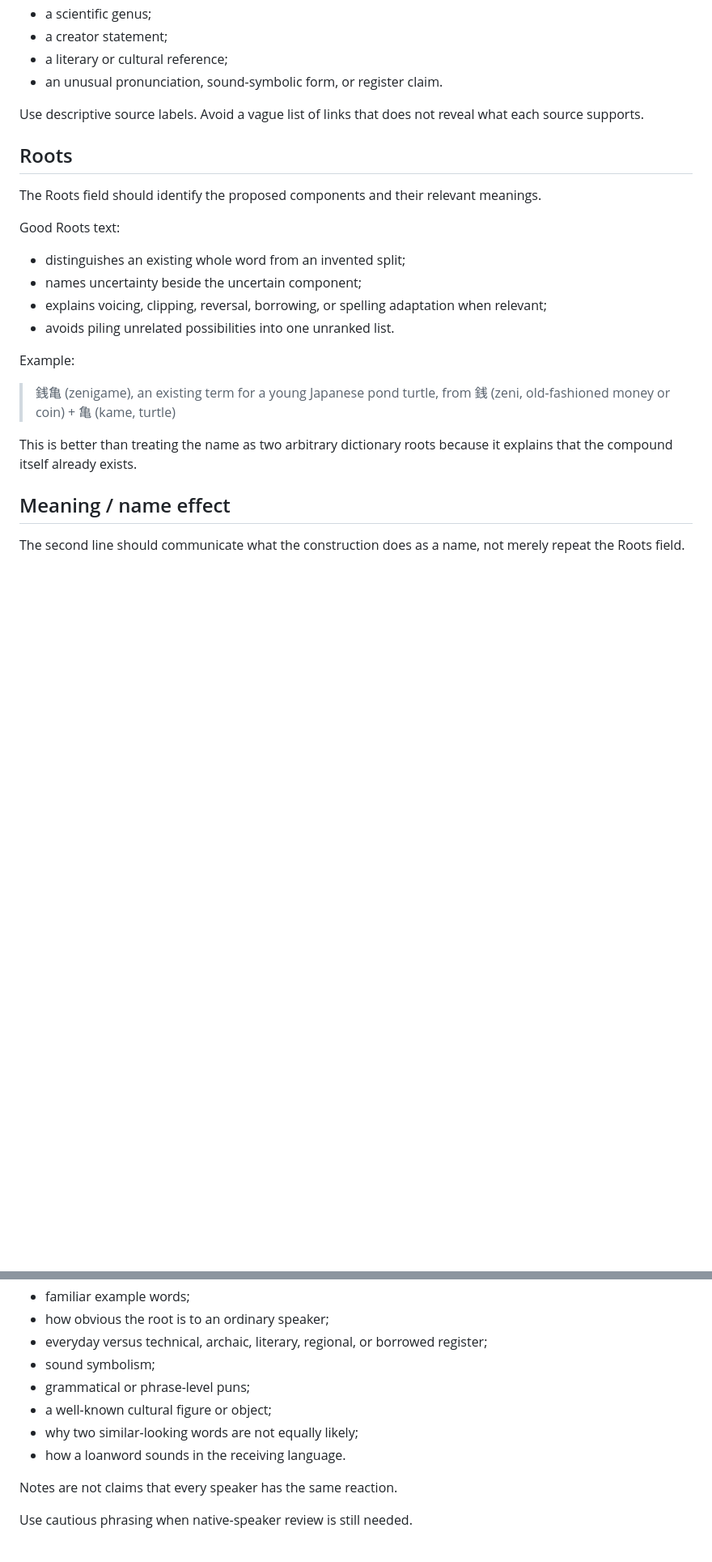
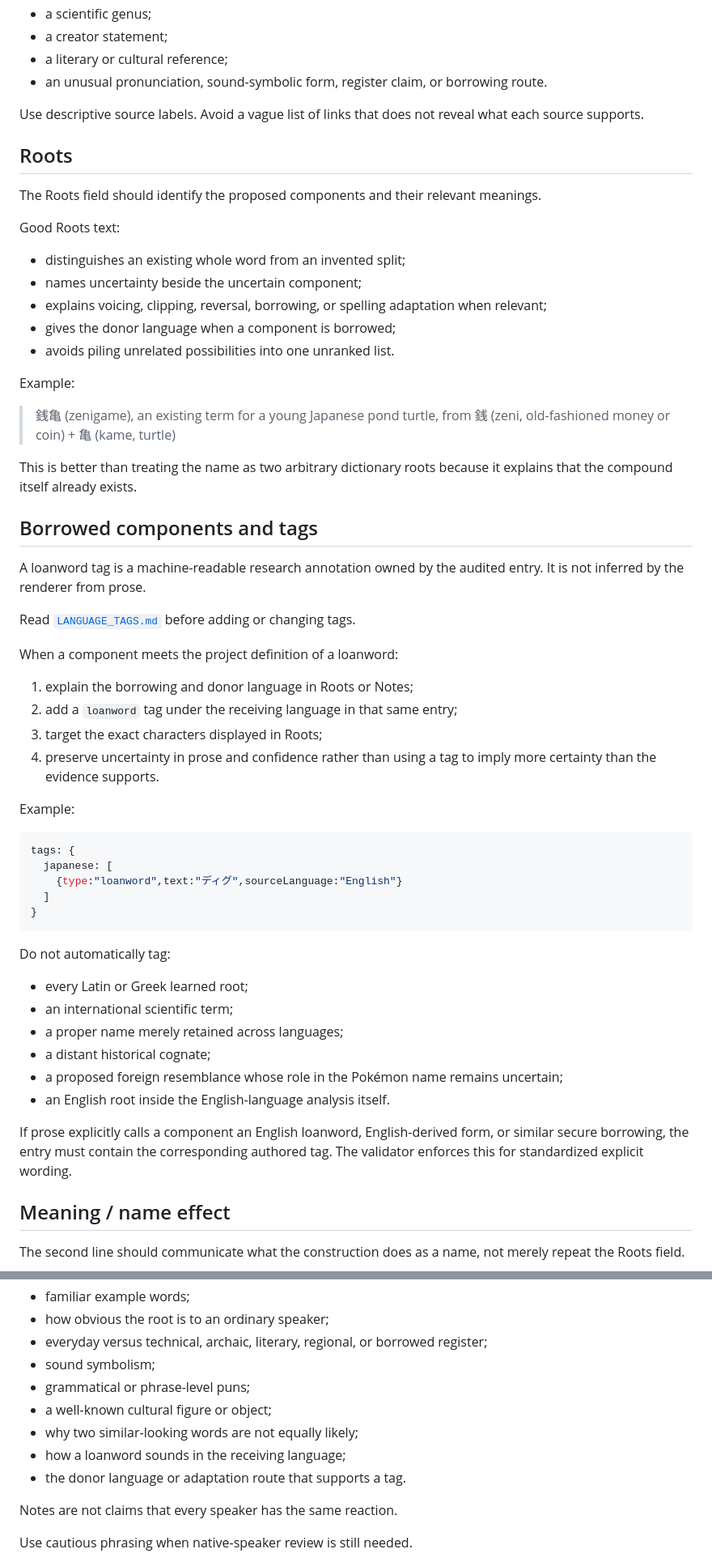
Before and after one commit to natanai/poke-etymology, a Markdown page: RESEARCH_METHOD.md, 2 parts joined by grey strips. Shown at 81% size. Rendered like a GitHub page; blank space fills up the shorter version.

````diff
--- a/RESEARCH_METHOD.md
+++ b/RESEARCH_METHOD.md
@@ -59,7 +60,7 @@ Add targeted sources when they materially support:
 - a scientific genus;
 - a creator statement;
 - a literary or cultural reference;
-- an unusual pronunciation, sound-symbolic form, or register claim.
+- an unusual pronunciation, sound-symbolic form, register claim, or borrowing route.
 
 Use descriptive source labels. Avoid a vague list of links that does not reveal what each source supports.
 
@@ -72,6 +73,7 @@ Good Roots text:
 - distinguishes an existing whole word from an invented split;
 - names uncertainty beside the uncertain component;
 - explains voicing, clipping, reversal, borrowing, or spelling adaptation when relevant;
+- gives the donor language when a component is borrowed;
 - avoids piling unrelated possibilities into one unranked list.
 
 Example:
@@ -79,6 +81,40 @@ Example:
 > 銭亀 (zenigame), an existing term for a young Japanese pond turtle, from 銭 (zeni, old-fashioned money or coin) + 亀 (kame, turtle)
 
 This is better than treating the name as two arbitrary dictionary roots because it explains that the compound itself already exists.
+
+## Borrowed components and tags
+
+A loanword tag is a machine-readable research annotation owned by the audited entry. It is not inferred by the renderer from prose.
+
+Read [`LANGUAGE_TAGS.md`](LANGUAGE_TAGS.md) before adding or changing tags.
+
+When a component meets the project definition of a loanword:
+
+1. explain the borrowing and donor language in Roots or Notes;
+2. add a `loanword` tag under the receiving language in that same entry;
+3. target the exact characters displayed in Roots;
+4. preserve uncertainty in prose and confidence rather than using a tag to imply more certainty than the evidence supports.
+
+Example:
+
+```js
+tags: {
+  japanese: [
+    {type:"loanword",text:"ディグ",sourceLanguage:"English"}
+  ]
+}
+```
+
+Do not automatically tag:
+
+- every Latin or Greek learned root;
+- an international scientific term;
+- a proper name merely retained across languages;
+- a distant historical cognate;
+- a proposed foreign resemblance whose role in the Pokémon name remains uncertain;
+- an English root inside the English-language analysis itself.
+
+If prose explicitly calls a component an English loanword, English-derived form, or similar secure borrowing, the entry must contain the corresponding authored tag. The validator enforces this for standardized explicit wording.
 
 ## Meaning / name effect
 
@@ -107,7 +143,8 @@ Notes are for meaningful native-language context that the root split alone does
 - grammatical or phrase-level puns;
 - a well-known cultural figure or object;
 - why two similar-looking words are not equally likely;
-- how a loanword sounds in the receiving language.
+- how a loanword sounds in the receiving language;
+- the donor language or adaptation route that supports a tag.
 
 Notes are not claims that every speaker has the same reaction.
 
````
Also changed, not shown: other parts of RESEARCH_METHOD.md (+47 -14 lines).
